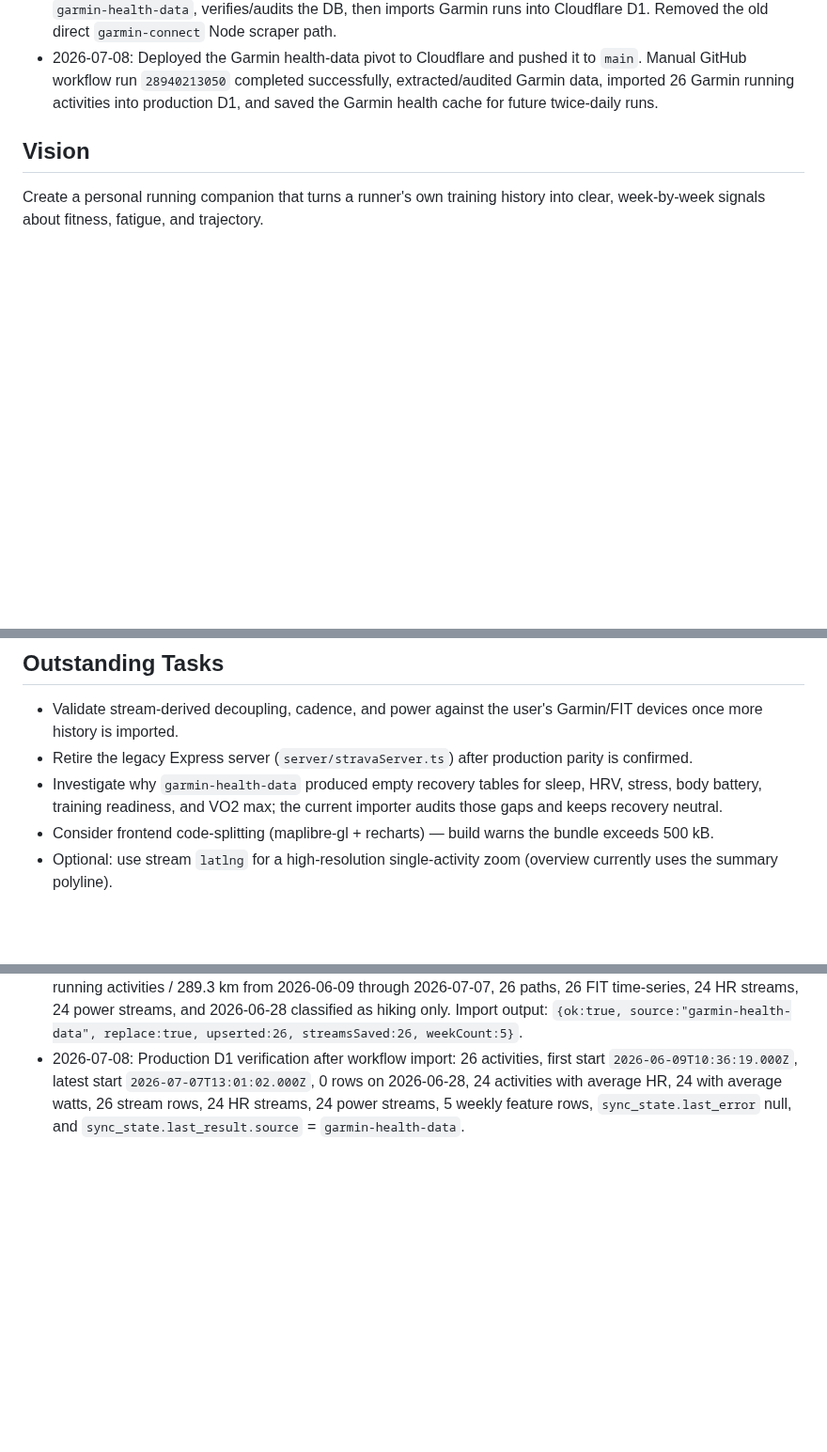
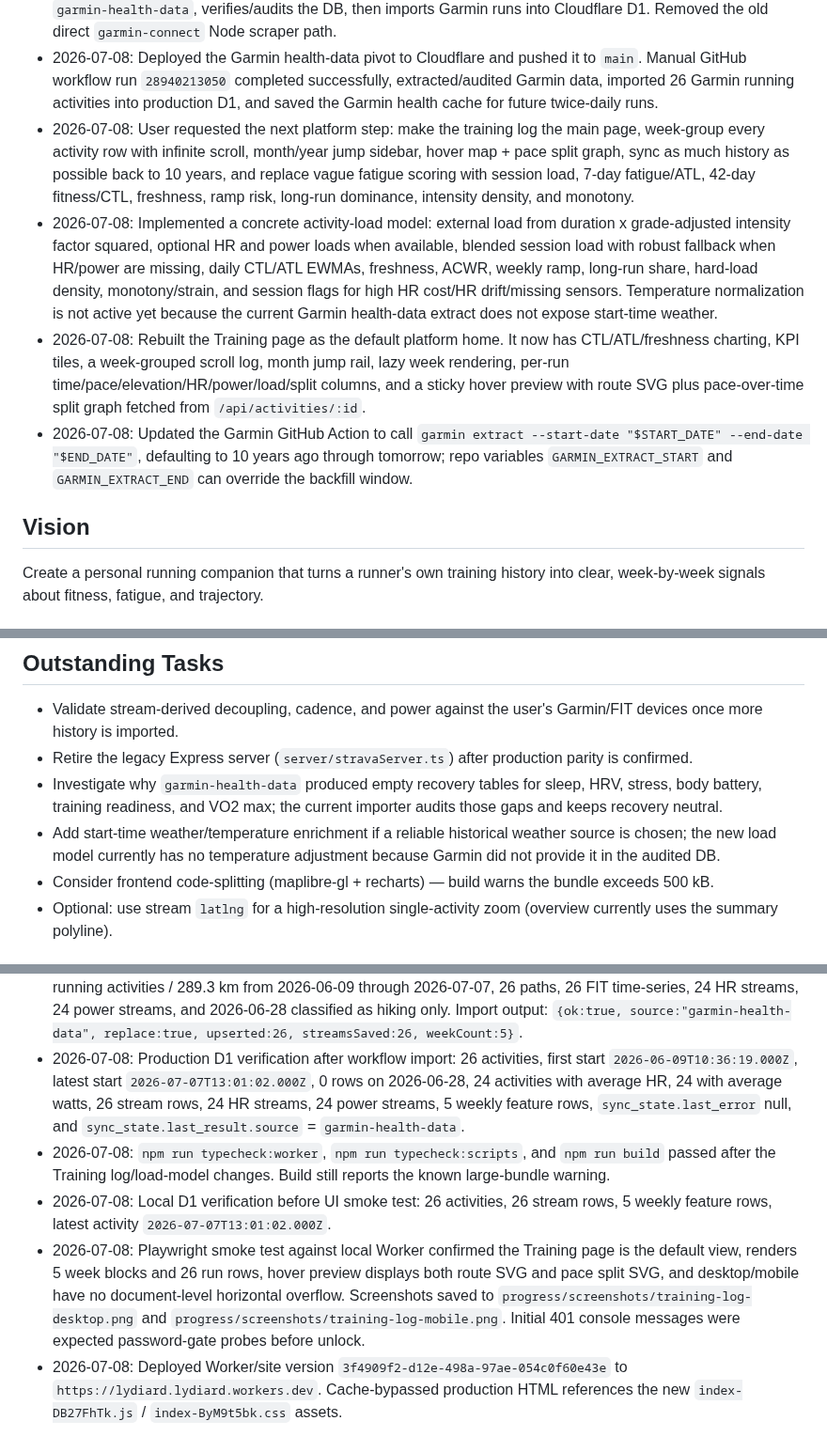
Before and after one commit to jackboyla/lydiard, a Markdown page: progress/progress.md, 3 parts joined by grey strips. Shown at 94% size. Drawn GitHub-style; blank space fills up the shorter version.

```diff
--- a/progress/progress.md
+++ b/progress/progress.md
@@ -37,6 +37,10 @@
 - 2026-07-08: User pivoted to `diegoscarabelli/garmin-health-data` after running a local 30-day extract. Audit of `garmin_data.db` showed SQLite integrity OK and no foreign-key issues. Training-log coverage is good: 26 running activities from 2026-06-09 through 2026-07-07, all with GPS paths and FIT time-series, 24 with HR streams, and 24 with positive power samples. 2026-06-28 is present only as a hiking activity, so it should not appear as a run. Health/recovery coverage is incomplete: sleep, HRV, stress, body battery, training readiness, and VO2 max tables are empty.
 - 2026-07-08: Reworked the Garmin automation around `garmin-health-data`: added a SQLite audit script, a SQLite-to-Lydiard importer, replace-mode ingest, power stream storage, Garmin source labelling in weekly features/status/UI, git ignores for generated Garmin DB/files, and a twice-daily GitHub Action that installs/runs `garmin-health-data`, verifies/audits the DB, then imports Garmin runs into Cloudflare D1. Removed the old direct `garmin-connect` Node scraper path.
 - 2026-07-08: Deployed the Garmin health-data pivot to Cloudflare and pushed it to `main`. Manual GitHub workflow run `28940213050` completed successfully, extracted/audited Garmin data, imported 26 Garmin running activities into production D1, and saved the Garmin health cache for future twice-daily runs.
+- 2026-07-08: User requested the next platform step: make the training log the main page, week-group every activity row with infinite scroll, month/year jump sidebar, hover map + pace split graph, sync as much history as possible back to 10 years, and replace vague fatigue scoring with session load, 7-day fatigue/ATL, 42-day fitness/CTL, freshness, ramp risk, long-run dominance, intensity density, and monotony.
+- 2026-07-08: Implemented a concrete activity-load model: external load from duration x grade-adjusted intensity factor squared, optional HR and power loads when available, blended session load with robust fallback when HR/power are missing, daily CTL/ATL EWMAs, freshness, ACWR, weekly ramp, long-run share, hard-load density, monotony/strain, and session flags for high HR cost/HR drift/missing sensors. Temperature normalization is not active yet because the current Garmin health-data extract does not expose start-time weather.
+- 2026-07-08: Rebuilt the Training page as the default platform home. It now has CTL/ATL/freshness charting, KPI tiles, a week-grouped scroll log, month jump rail, lazy week rendering, per-run time/pace/elevation/HR/power/load/split columns, and a sticky hover preview with route SVG plus pace-over-time split graph fetched from `/api/activities/:id`.
+- 2026-07-08: Updated the Garmin GitHub Action to call `garmin extract --start-date "$START_DATE" --end-date "$END_DATE"`, defaulting to 10 years ago through tomorrow; repo variables `GARMIN_EXTRACT_START` and `GARMIN_EXTRACT_END` can override the backfill window.
 
 ## Vision
 
@@ -82,6 +86,7 @@ Create a personal running companion that turns a runner's own training history i
 - Validate stream-derived decoupling, cadence, and power against the user's Garmin/FIT devices once more history is imported.
 - Retire the legacy Express server (`server/stravaServer.ts`) after production parity is confirmed.
 - Investigate why `garmin-health-data` produced empty recovery tables for sleep, HRV, stress, body battery, training readiness, and VO2 max; the current importer audits those gaps and keeps recovery neutral.
+- Add start-time weather/temperature enrichment if a reliable historical weather source is chosen; the new load model currently has no temperature adjustment because Garmin did not provide it in the audited DB.
 - Consider frontend code-splitting (maplibre-gl + recharts) — build warns the bundle exceeds 500 kB.
 - Optional: use stream `latlng` for a high-resolution single-activity zoom (overview currently uses the summary polyline).
 
@@ -126,3 +131,7 @@ Create a personal running companion that turns a runner's own training history i
 - 2026-07-08: First post-pivot GitHub workflow run `28940156724` failed before Garmin extraction because `actions/setup-python` pip caching requires a Python dependency file and this repo has none. Removed the pip cache setting; the workflow still caches Garmin tokens/data separately.
 - 2026-07-08: Manual GitHub workflow run `28940213050` succeeded on commit `9e5260c0decfc2a88c3ab20378ecfa47a300ef02`. Audit output: DB 386.3 MB, integrity OK, 0 foreign-key issues, 26 running activities / 289.3 km from 2026-06-09 through 2026-07-07, 26 paths, 26 FIT time-series, 24 HR streams, 24 power streams, and 2026-06-28 classified as hiking only. Import output: `{ok:true, source:"garmin-health-data", replace:true, upserted:26, streamsSaved:26, weekCount:5}`.
 - 2026-07-08: Production D1 verification after workflow import: 26 activities, first start `2026-06-09T10:36:19.000Z`, latest start `2026-07-07T13:01:02.000Z`, 0 rows on 2026-06-28, 24 activities with average HR, 24 with average watts, 26 stream rows, 24 HR streams, 24 power streams, 5 weekly feature rows, `sync_state.last_error` null, and `sync_state.last_result.source` = `garmin-health-data`.
+- 2026-07-08: `npm run typecheck:worker`, `npm run typecheck:scripts`, and `npm run build` passed after the Training log/load-model changes. Build still reports the known large-bundle warning.
+- 2026-07-08: Local D1 verification before UI smoke test: 26 activities, 26 stream rows, 5 weekly feature rows, latest activity `2026-07-07T13:01:02.000Z`.
+- 2026-07-08: Playwright smoke test against local Worker confirmed the Training page is the default view, renders 5 week blocks and 26 run rows, hover preview displays both route SVG and pace split SVG, and desktop/mobile have no document-level horizontal overflow. Screenshots saved to `progress/screenshots/training-log-desktop.png` and `progress/screenshots/training-log-mobile.png`. Initial 401 console messages were expected password-gate probes before unlock.
+- 2026-07-08: Deployed Worker/site version `3f4909f2-d12e-498a-97ae-054c0f60e43e` to `https://lydiard.lydiard.workers.dev`. Cache-bypassed production HTML references the new `index-DB27FhTk.js` / `index-ByM9t5bk.css` assets.
```
Also changed, not shown: README.md (+9 -7 lines), docs/agent-api.md (+3 -1 lines), progress/screenshots/training-log-desktop.png (added), progress/screenshots/training-log-mobile.png (added), 6 other files.
